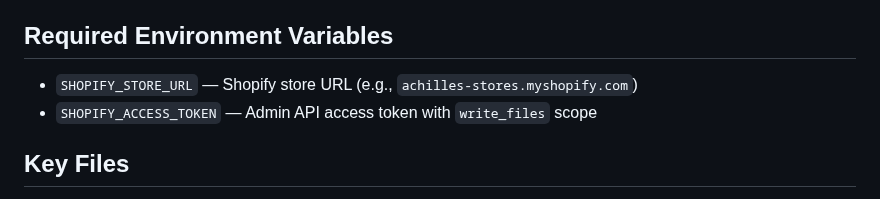
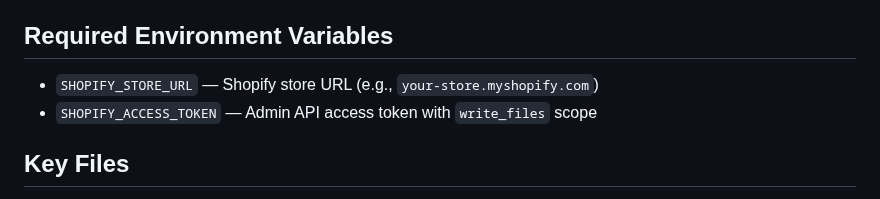
Before and after one commit to mazinzaki911/agentic-ecom-playbook, a Markdown page: skills/cdn-image-uploader.SKILL.md, the part around the change. Drawn GitHub-style.

Commit message:
fix: remove store-specific references from cdn-image-uploader.SKILL.md

```diff
--- a/skills/cdn-image-uploader.SKILL.md
+++ b/skills/cdn-image-uploader.SKILL.md
@@ -145,7 +145,7 @@ This means the skill never goes stale — even if Shopify changes their API sche
 
 ## Required Environment Variables
 
-- `SHOPIFY_STORE_URL` — Shopify store URL (e.g., `achilles-stores.myshopify.com`)
+- `SHOPIFY_STORE_URL` — Shopify store URL (e.g., `your-store.myshopify.com`)
 - `SHOPIFY_ACCESS_TOKEN` — Admin API access token with `write_files` scope
 
 ## Key Files
```
